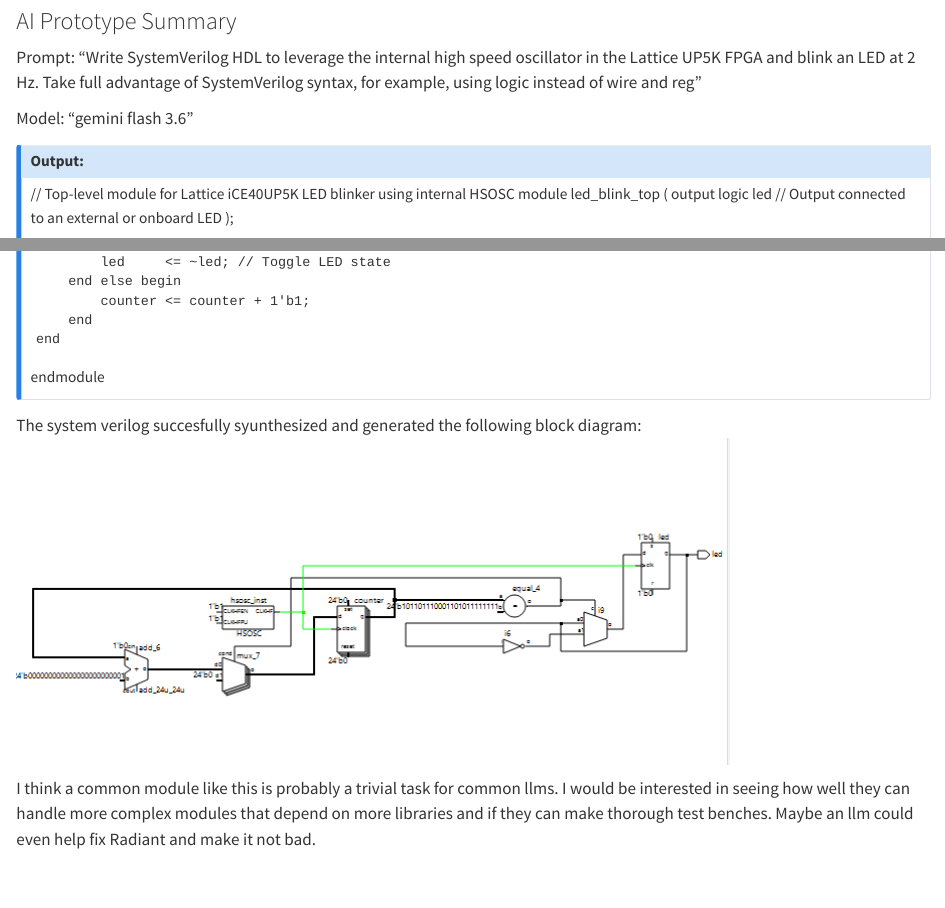
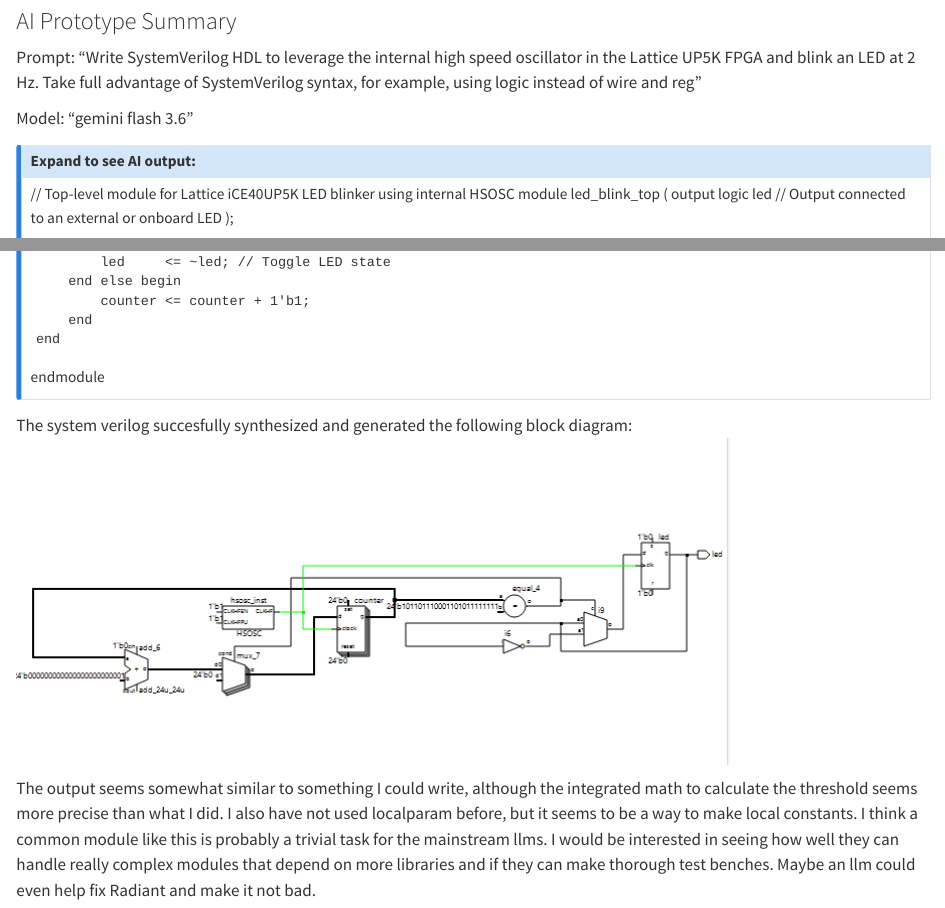
Before and after one commit to Jebeandiah/hmc-e155-portfolio, a Quarto document (labs/lab1/lab1.qmd): the page in a window 1100 px wide, from 5180 px down, and a second part further down, joined at a grey line. Rendered offline with R 4.5, knitr and Pandoc in place of Quarto, with nearby package versions.

Commit message:
more ai reflect

```diff
--- a/labs/lab1/lab1.qmd
+++ b/labs/lab1/lab1.qmd
@@ -69,8 +69,8 @@ Prompt: "Write SystemVerilog HDL to leverage the internal high speed oscillator
 
 Model: "gemini flash 3.6"
 
-::: {.callout-note}
-## Output:
+::: {.callout-note collapse="true"}
+## Expand to see AI output:
 // Top-level module for Lattice iCE40UP5K LED blinker using internal HSOSC
 module led_blink_top (
     output logic led // Output connected to an external or onboard LED
@@ -118,7 +118,7 @@ module led_blink_top (
 
 endmodule
 :::
-The system verilog succesfully syunthesized and generated the following block diagram:
+The system verilog succesfully synthesized and generated the following block diagram:
 ![](images/airtl.png)
 
-I think a common module like this is probably a trivial task for common llms. I would be interested in seeing how well they can handle more complex modules that depend on more libraries and if they can make thorough test benches. Maybe an llm could even help fix Radiant and make it not bad.
+The output seems somewhat similar to something I could write, although the integrated math to calculate the threshold seems more precise than what I did. I also have not used localparam before, but it seems to be a way to make local constants. I think a common module like this is probably a trivial task for the mainstream llms. I would be interested in seeing how well they can handle really complex modules that depend on more libraries and if they can make thorough test benches. Maybe an llm could even help fix Radiant and make it not bad.
```
